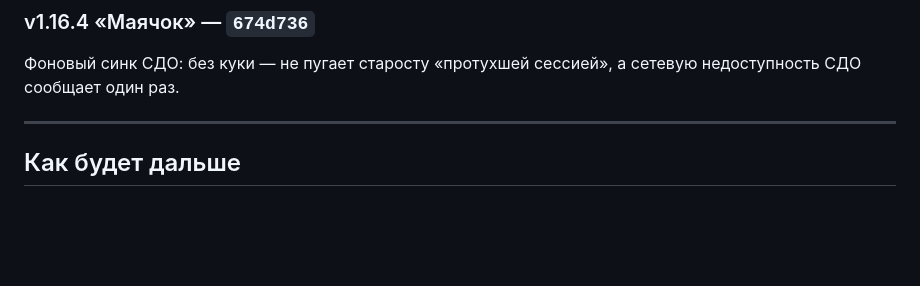
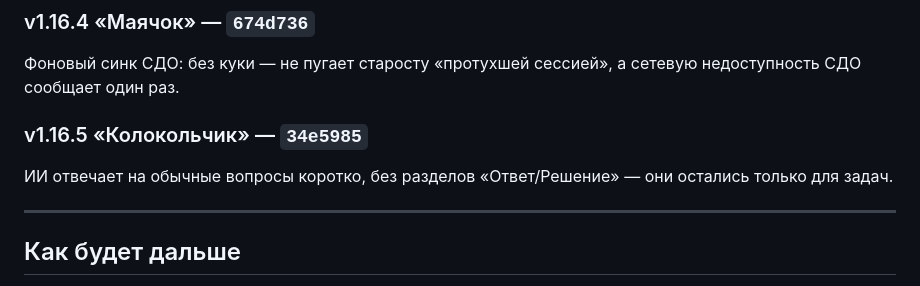
Before and after one commit to mekit54567/uiboshki-bot, a Markdown page: CHANGELOG.md, the part around the change. Drawn GitHub-style; blank space fills up the shorter version.

Commit message:
CHANGELOG: v1.16.5 «Колокольчик» — стиль ответов ИИ
Co-Authored-By: Claude Opus 5.5 <noreply@anthropic.com>
Claude-Session: https://claude.ai/code/session_01LhMVq77TYZGhHc14uyG645

```diff
--- a/CHANGELOG.md
+++ b/CHANGELOG.md
@@ -299,6 +299,10 @@ WebApp: свои дедлайны (форма ＋, удаление своих),
 Фоновый синк СДО: без куки — не пугает старосту «протухшей сессией», а
 сетевую недоступность СДО сообщает один раз.
 
+### v1.16.5 «Колокольчик» — `34e5985`
+ИИ отвечает на обычные вопросы коротко, без разделов «Ответ/Решение» —
+они остались только для задач.
+
 ---
 
 ## Как будет дальше
```
